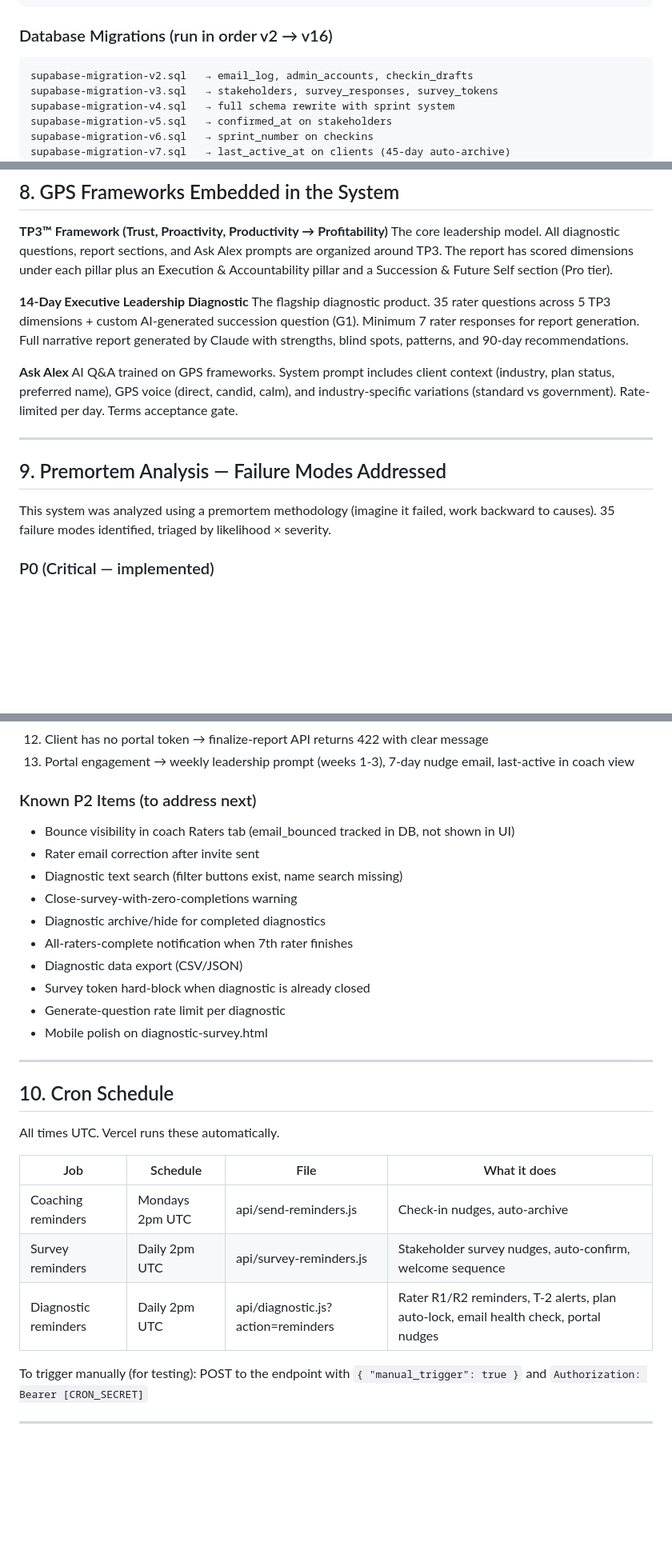
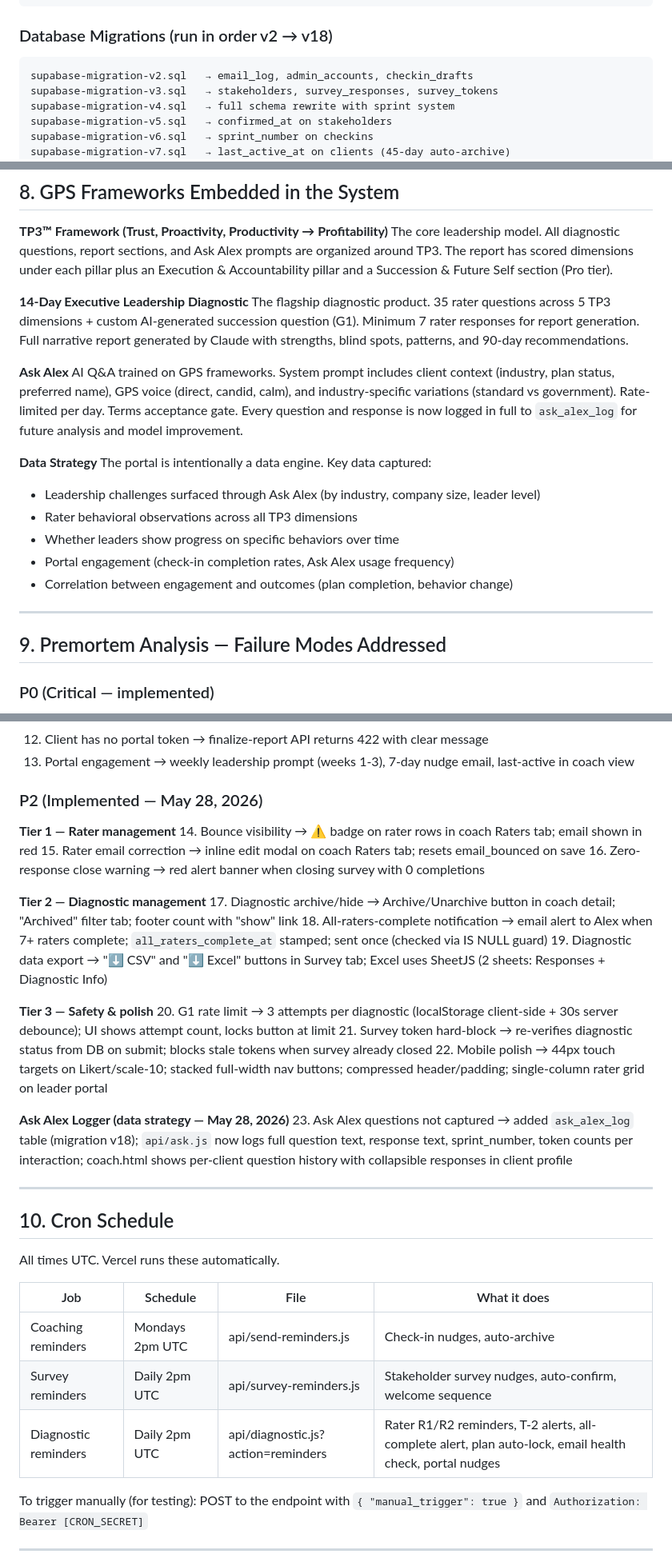
Before and after one commit to GPSleadership/gps-portal, a Markdown page: GPS_PORTAL_SURVIVAL_PACKAGE.md, 3 parts joined by grey strips. Shown at 80% size. GitHub-like rendering; blank space fills up the shorter version.

Commit message:
Update survival package — P2 T1/T2/T3, logger, v17/v18, data strategy

````diff
--- a/GPS_PORTAL_SURVIVAL_PACKAGE.md
+++ b/GPS_PORTAL_SURVIVAL_PACKAGE.md
@@ -102,7 +111,7 @@ import-clients.js    → Bulk client import from CSV
 email-templates.js   → Returns email template previews for coach review
 ```
 
-### Database Migrations (run in order v2 → v16)
+### Database Migrations (run in order v2 → v18)
 ```
 supabase-migration-v2.sql   → email_log, admin_accounts, checkin_drafts
 supabase-migration-v3.sql   → stakeholders, survey_responses, survey_tokens
@@ -275,13 +311,19 @@ The core leadership model. All diagnostic questions, report sections, and Ask Al
 The flagship diagnostic product. 35 rater questions across 5 TP3 dimensions + custom AI-generated succession question (G1). Minimum 7 rater responses for report generation. Full narrative report generated by Claude with strengths, blind spots, patterns, and 90-day recommendations.
 
 **Ask Alex**
-AI Q&A trained on GPS frameworks. System prompt includes client context (industry, plan status, preferred name), GPS voice (direct, candid, calm), and industry-specific variations (standard vs government). Rate-limited per day. Terms acceptance gate.
+AI Q&A trained on GPS frameworks. System prompt includes client context (industry, plan status, preferred name), GPS voice (direct, candid, calm), and industry-specific variations (standard vs government). Rate-limited per day. Terms acceptance gate. Every question and response is now logged in full to `ask_alex_log` for future analysis and model improvement.
+
+**Data Strategy**
+The portal is intentionally a data engine. Key data captured:
+- Leadership challenges surfaced through Ask Alex (by industry, company size, leader level)
+- Rater behavioral observations across all TP3 dimensions
+- Whether leaders show progress on specific behaviors over time
+- Portal engagement (check-in completion rates, Ask Alex usage frequency)
+- Correlation between engagement and outcomes (plan completion, behavior change)
 
 ---
 
 ## 9. Premortem Analysis — Failure Modes Addressed
-
-This system was analyzed using a premortem methodology (imagine it failed, work backward to causes). 35 failure modes identified, triaged by likelihood × severity.
 
 ### P0 (Critical — implemented)
 1. No gate before report finalize → added 3-layer review: preview modal + checkbox + named confirm dialog
@@ -300,17 +342,25 @@ This system was analyzed using a premortem methodology (imagine it failed, work
 12. Client has no portal token → finalize-report API returns 422 with clear message
 13. Portal engagement → weekly leadership prompt (weeks 1-3), 7-day nudge email, last-active in coach view
 
-### Known P2 Items (to address next)
-- Bounce visibility in coach Raters tab (email_bounced tracked in DB, not shown in UI)
-- Rater email correction after invite sent
-- Diagnostic text search (filter buttons exist, name search missing)
-- Close-survey-with-zero-completions warning
-- Diagnostic archive/hide for completed diagnostics
-- All-raters-complete notification when 7th rater finishes
-- Diagnostic data export (CSV/JSON)
-- Survey token hard-block when diagnostic is already closed
-- Generate-question rate limit per diagnostic
-- Mobile polish on diagnostic-survey.html
+### P2 (Implemented — May 28, 2026)
+
+**Tier 1 — Rater management**
+14. Bounce visibility → ⚠ badge on rater rows in coach Raters tab; email shown in red
+15. Rater email correction → inline edit modal on coach Raters tab; resets email_bounced on save
+16. Zero-response close warning → red alert banner when closing survey with 0 completions
+
+**Tier 2 — Diagnostic management**
+17. Diagnostic archive/hide → Archive/Unarchive button in coach detail; "Archived" filter tab; footer count with "show" link
+18. All-raters-complete notification → email alert to Alex when 7+ raters complete; `all_raters_complete_at` stamped; sent once (checked via IS NULL guard)
+19. Diagnostic data export → "⬇ CSV" and "⬇ Excel" buttons in Survey tab; Excel uses SheetJS (2 sheets: Responses + Diagnostic Info)
+
+**Tier 3 — Safety & polish**
+20. G1 rate limit → 3 attempts per diagnostic (localStorage client-side + 30s server debounce); UI shows attempt count, locks button at limit
+21. Survey token hard-block → re-verifies diagnostic status from DB on submit; blocks stale tokens when survey already closed
+22. Mobile polish → 44px touch targets on Likert/scale-10; stacked full-width nav buttons; compressed header/padding; single-column rater grid on leader portal
+
+**Ask Alex Logger (data strategy — May 28, 2026)**
+23. Ask Alex questions not captured → added `ask_alex_log` table (migration v18); `api/ask.js` now logs full question text, response text, sprint_number, token counts per interaction; coach.html shows per-client question history with collapsible responses in client profile
 
 ---
 
@@ -322,7 +372,7 @@ All times UTC. Vercel runs these automatically.
 |-----|----------|------|-------------|
 | Coaching reminders | Mondays 2pm UTC | api/send-reminders.js | Check-in nudges, auto-archive |
 | Survey reminders | Daily 2pm UTC | api/survey-reminders.js | Stakeholder survey nudges, auto-confirm, welcome sequence |
-| Diagnostic reminders | Daily 2pm UTC | api/diagnostic.js?action=reminders | Rater R1/R2 reminders, T-2 alerts, plan auto-lock, email health check, portal nudges |
+| Diagnostic reminders | Daily 2pm UTC | api/diagnostic.js?action=reminders | Rater R1/R2 reminders, T-2 alerts, all-complete alert, plan auto-lock, email health check, portal nudges |
 
 To trigger manually (for testing): POST to the endpoint with `{ "manual_trigger": true }` and `Authorization: Bearer [CRON_SECRET]`
 
````
Also changed, not shown: other parts of GPS_PORTAL_SURVIVAL_PACKAGE.md (+45 -9 lines).
